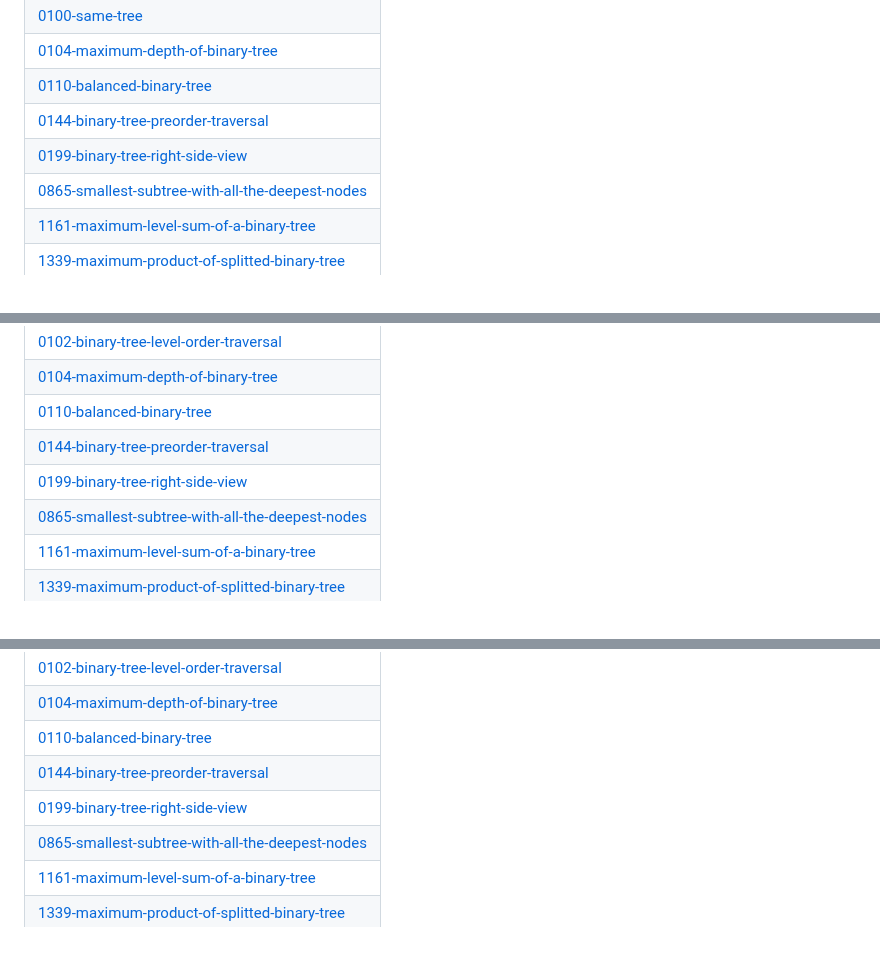
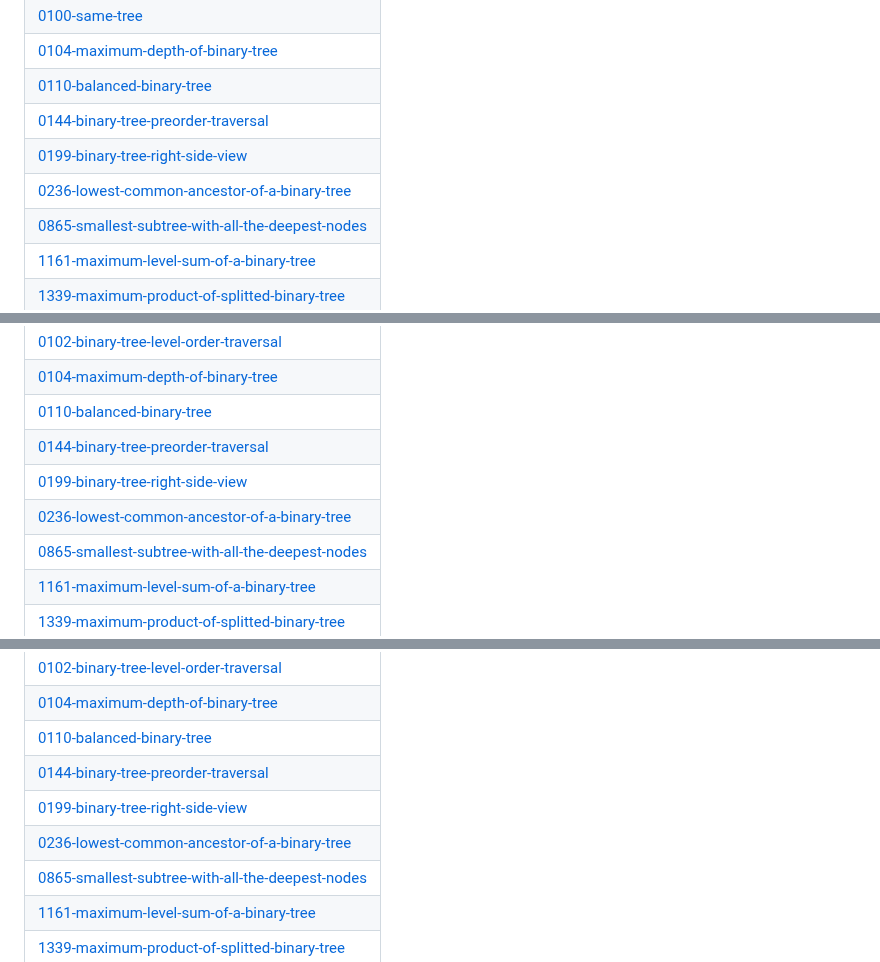
Before and after one commit to Mohit8-8/DailyProg, a Markdown page: README.md, 3 parts joined by grey strips. Rendered like a GitHub page.

Commit message:
Update README - Topic Tags

```diff
--- a/README.md
+++ b/README.md
@@ -217,6 +217,7 @@ This repository contains the daily activity i have done in my coding journey whe
 | [0110-balanced-binary-tree](https://github.com/Mohit8-8/DailyProg/tree/master/0110-balanced-binary-tree) |
 | [0144-binary-tree-preorder-traversal](https://github.com/Mohit8-8/DailyProg/tree/master/0144-binary-tree-preorder-traversal) |
 | [0199-binary-tree-right-side-view](https://github.com/Mohit8-8/DailyProg/tree/master/0199-binary-tree-right-side-view) |
+| [0236-lowest-common-ancestor-of-a-binary-tree](https://github.com/Mohit8-8/DailyProg/tree/master/0236-lowest-common-ancestor-of-a-binary-tree) |
 | [0865-smallest-subtree-with-all-the-deepest-nodes](https://github.com/Mohit8-8/DailyProg/tree/master/0865-smallest-subtree-with-all-the-deepest-nodes) |
 | [1161-maximum-level-sum-of-a-binary-tree](https://github.com/Mohit8-8/DailyProg/tree/master/1161-maximum-level-sum-of-a-binary-tree) |
 | [1339-maximum-product-of-splitted-binary-tree](https://github.com/Mohit8-8/DailyProg/tree/master/1339-maximum-product-of-splitted-binary-tree) |
@@ -264,6 +265,7 @@ This repository contains the daily activity i have done in my coding journey whe
 | [0110-balanced-binary-tree](https://github.com/Mohit8-8/DailyProg/tree/master/0110-balanced-binary-tree) |
 | [0144-binary-tree-preorder-traversal](https://github.com/Mohit8-8/DailyProg/tree/master/0144-binary-tree-preorder-traversal) |
 | [0199-binary-tree-right-side-view](https://github.com/Mohit8-8/DailyProg/tree/master/0199-binary-tree-right-side-view) |
+| [0236-lowest-common-ancestor-of-a-binary-tree](https://github.com/Mohit8-8/DailyProg/tree/master/0236-lowest-common-ancestor-of-a-binary-tree) |
 | [0865-smallest-subtree-with-all-the-deepest-nodes](https://github.com/Mohit8-8/DailyProg/tree/master/0865-smallest-subtree-with-all-the-deepest-nodes) |
 | [1161-maximum-level-sum-of-a-binary-tree](https://github.com/Mohit8-8/DailyProg/tree/master/1161-maximum-level-sum-of-a-binary-tree) |
 | [1339-maximum-product-of-splitted-binary-tree](https://github.com/Mohit8-8/DailyProg/tree/master/1339-maximum-product-of-splitted-binary-tree) |
@@ -277,6 +279,7 @@ This repository contains the daily activity i have done in my coding journey whe
 | [0110-balanced-binary-tree](https://github.com/Mohit8-8/DailyProg/tree/master/0110-balanced-binary-tree) |
 | [0144-binary-tree-preorder-traversal](https://github.com/Mohit8-8/DailyProg/tree/master/0144-binary-tree-preorder-traversal) |
 | [0199-binary-tree-right-side-view](https://github.com/Mohit8-8/DailyProg/tree/master/0199-binary-tree-right-side-view) |
+| [0236-lowest-common-ancestor-of-a-binary-tree](https://github.com/Mohit8-8/DailyProg/tree/master/0236-lowest-common-ancestor-of-a-binary-tree) |
 | [0865-smallest-subtree-with-all-the-deepest-nodes](https://github.com/Mohit8-8/DailyProg/tree/master/0865-smallest-subtree-with-all-the-deepest-nodes) |
 | [1161-maximum-level-sum-of-a-binary-tree](https://github.com/Mohit8-8/DailyProg/tree/master/1161-maximum-level-sum-of-a-binary-tree) |
 | [1339-maximum-product-of-splitted-binary-tree](https://github.com/Mohit8-8/DailyProg/tree/master/1339-maximum-product-of-splitted-binary-tree) |
```
